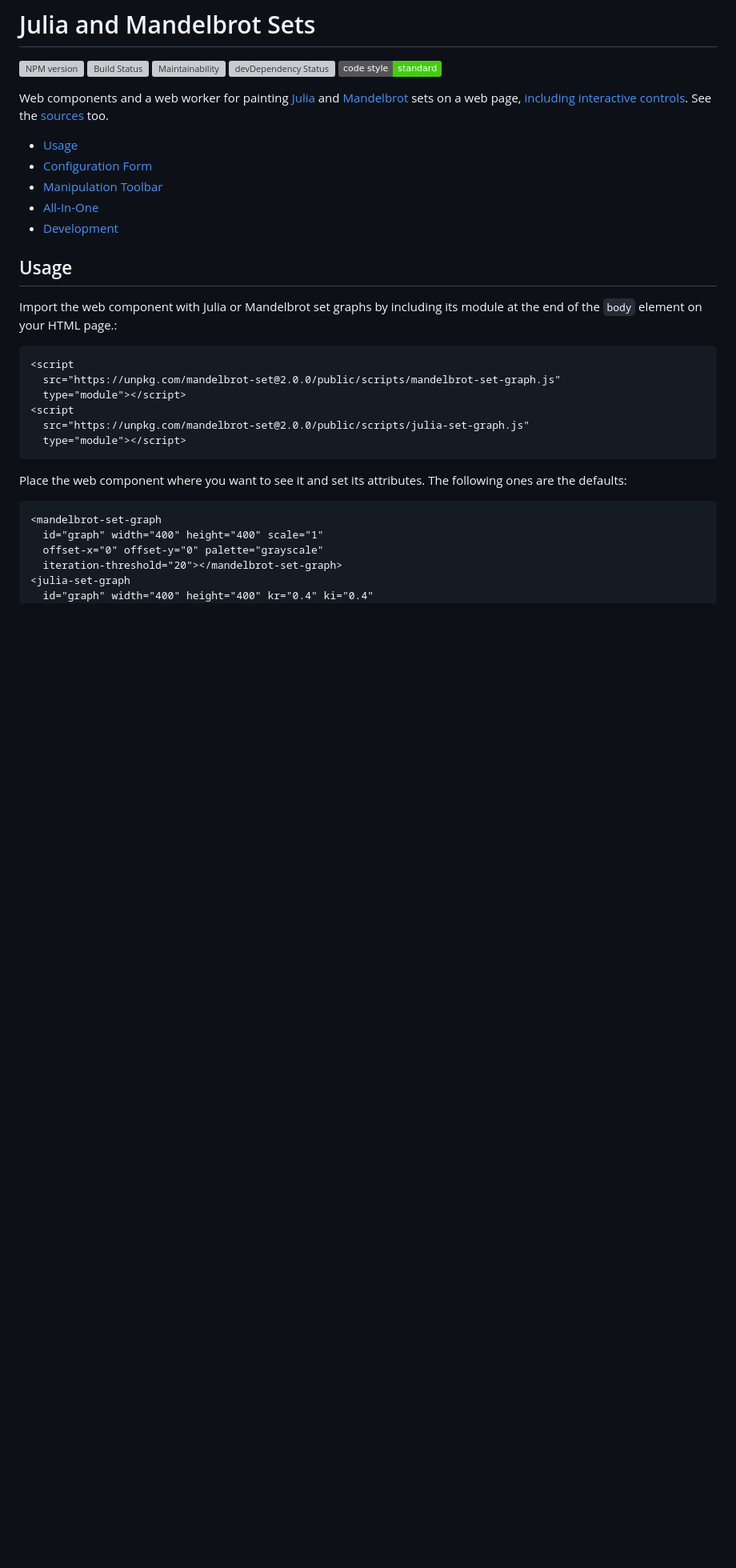
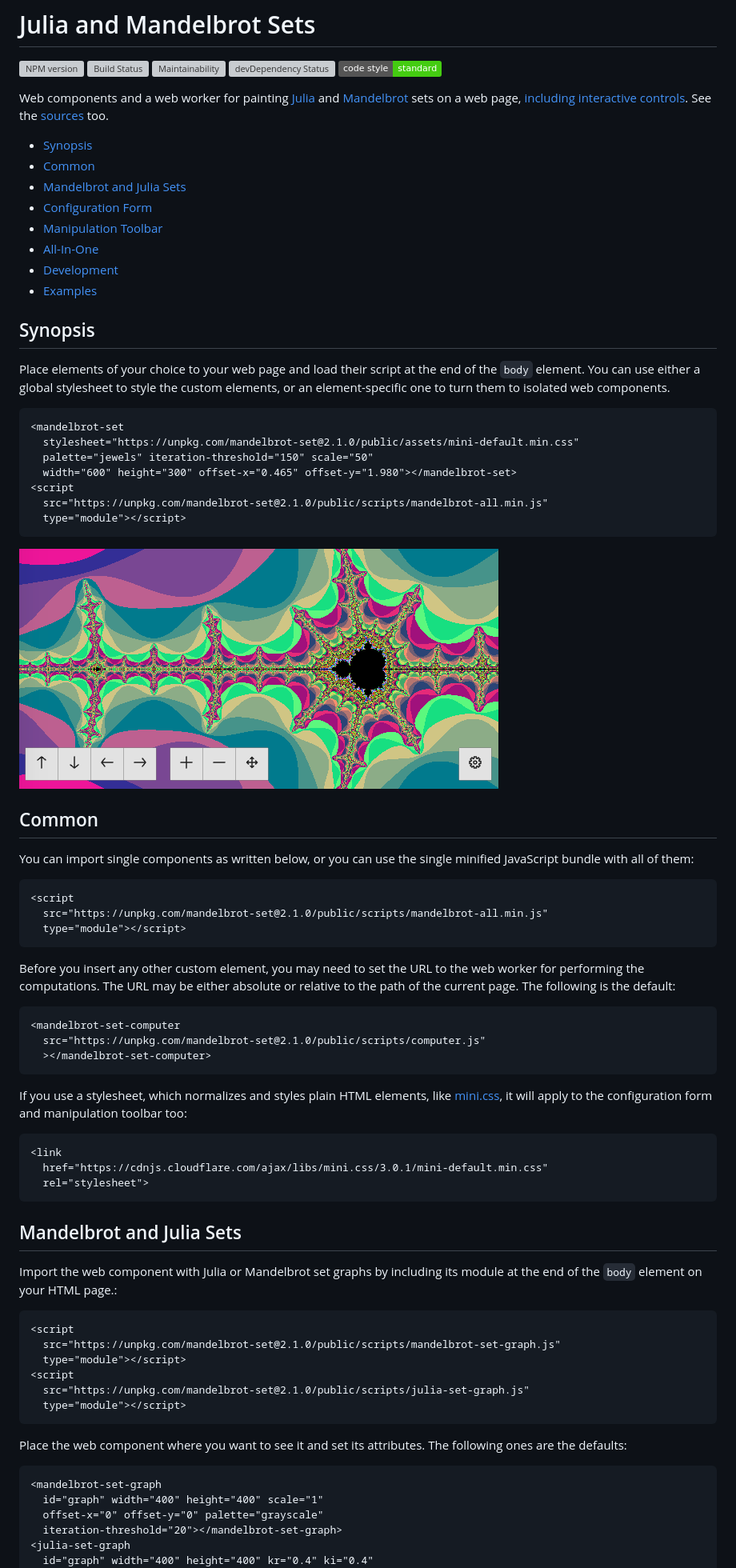
Before and after one commit to prantlf/mandelbrot-set, a Markdown page: README.md, the part around the change printed below. Shown: that part at 80% size. Rendered like a GitHub page; pictures changed too: pictures/mandelbrot-all.png (added); badges without logos; blank space fills up the shorter version; grey boxes are pictures that could not be loaded.

Commit message:
feat: Introduce a single bundle with all web components and supporting scripts
Reduce network connections if multiple components are used.

````diff
--- a/README.md
+++ b/README.md
@@ -8,22 +8,67 @@
 
 Web components and a web worker for painting [Julia] and [Mandelbrot] sets on a web page, [including interactive controls](https://prantlf.github.io/mandelbrot-set/public/demo.html). See the [sources](//github.com/prantlf/mandelbrot-set/blob/master/public/mandelbrot.html) too.
 
-- [Usage](#usage)
+- [Synopsis](#synopsis)
+- [Common](#common)
+- [Mandelbrot and Julia Sets](#mandelbrot-and-julia-sets)
 - [Configuration Form](#configuration-form)
 - [Manipulation Toolbar](#manipulation-toolbar)
 - [All-In-One](#all-in-one)
 - [Development](#development)
+- [Examples](#examples)
 
-## Usage
+## Synopsis
+
+Place elements of your choice to your web page and load their script at the end of the `body` element. You can use either a global stylesheet to style the custom elements, or an element-specific one to turn them to isolated web components.
+
+```html
+<mandelbrot-set
+  stylesheet="https://unpkg.com/mandelbrot-set@2.1.0/public/assets/mini-default.min.css"
+  palette="jewels" iteration-threshold="150" scale="50"
+  width="600" height="300" offset-x="0.465" offset-y="1.980"></mandelbrot-set>
+<script
+  src="https://unpkg.com/mandelbrot-set@2.1.0/public/scripts/mandelbrot-all.min.js"
+  type="module"></script>
+```
+
+![Mandelbrot All Example](https://raw.githubusercontent.com/prantlf/mandelbrot-set/master/pictures/mandelbrot-all.png)
+
+## Common
+
+You can import single components as written below, or you can use the single minified JavaScript bundle with all of them:
+
+```html
+<script
+  src="https://unpkg.com/mandelbrot-set@2.1.0/public/scripts/mandelbrot-all.min.js"
+  type="module"></script>
+```
+
+Before you insert any other custom element, you may need to set the URL to the web worker for performing the computations. The URL may be either absolute or relative to the path of the current page. The following is the default:
+
+```html
+<mandelbrot-set-computer
+  src="https://unpkg.com/mandelbrot-set@2.1.0/public/scripts/computer.js"
+  ></mandelbrot-set-computer>
+```
+
+If you use a stylesheet, which normalizes and styles plain HTML elements, like [mini.css], it will apply to the configuration form and manipulation toolbar too:
+
+```html
+<link
+  href="https://cdnjs.cloudflare.com/ajax/libs/mini.css/3.0.1/mini-default.min.css"
+  rel="stylesheet">
+```
+
+## Mandelbrot and Julia Sets
 
 Import the web component with Julia or Mandelbrot set graphs by including its module at the end of the `body` element on your HTML page.:
 
 ```html
 <script
-  src="https://unpkg.com/mandelbrot-set@2.0.0/public/scripts/mandelbrot-set-graph.js"
+  src="https://unpkg.com/mandelbrot-set@2.1.0/public/scripts/mandelbrot-set-graph.js"
   type="module"></script>
 <script
-  src="https://unpkg.com/mandelbrot-set@2.0.0/public/scripts/julia-set-graph.js"
+  src="https://unpkg.com/mandelbrot-set@2.1.0/public/scripts/julia-set-graph.js"
   type="module"></script>
 ```
 
````
Also changed, not shown: other parts of README.md (+4 -45 lines), 5 other files.
